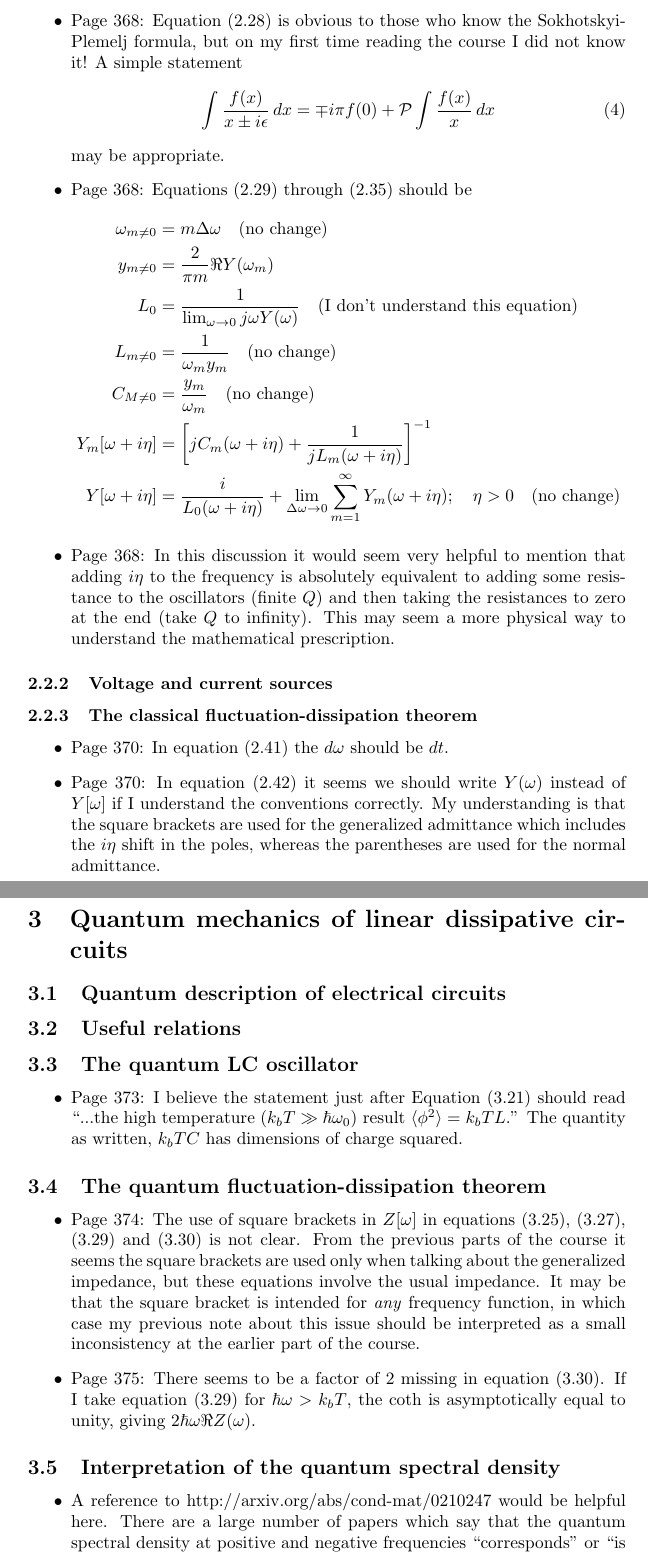
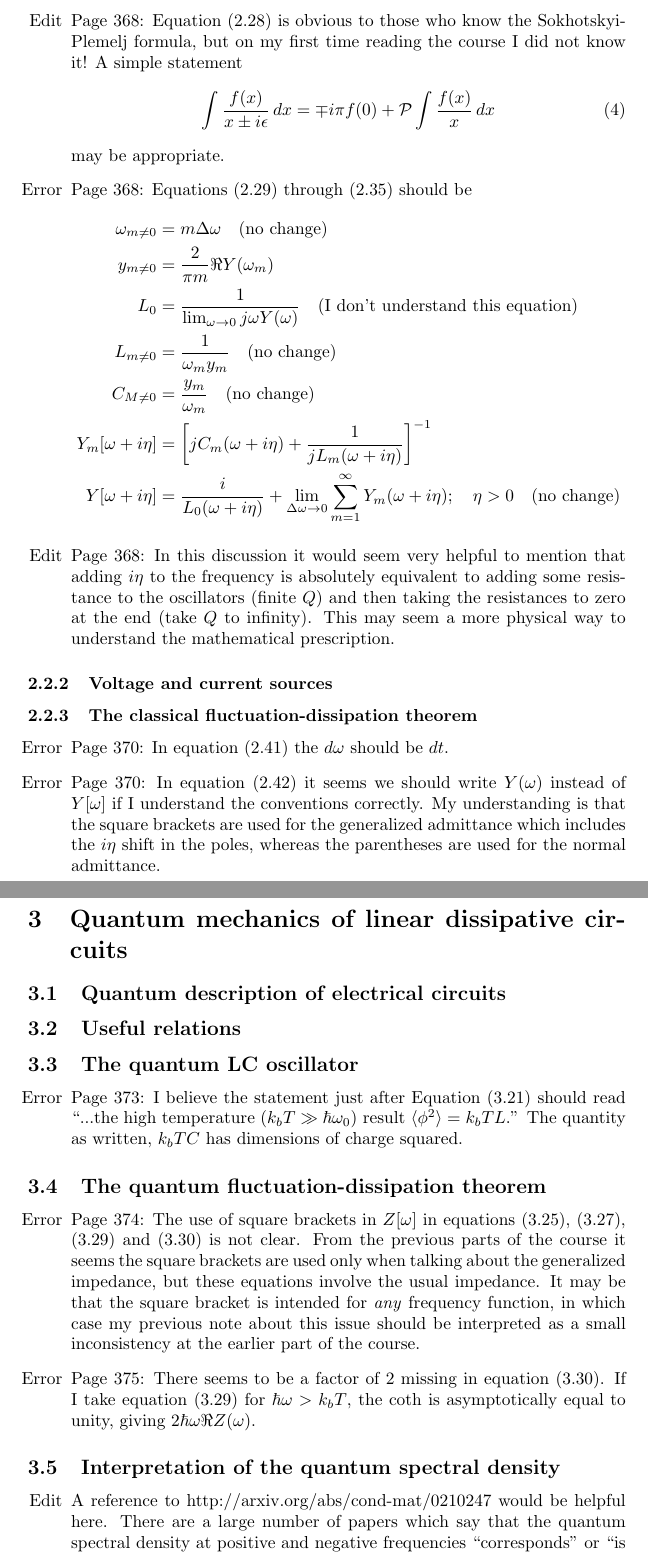
Before and after one commit to DanielSank/DevoretLesHouchesRedux, a LaTeX document (errata.tex, which reads hamiltonian_description_of_the_classical_dynamics_of_electrical_circuits.tex, quantum_mechanics_of_linear_dissipative_circuits.tex): two parts of pages 3 and 4 of 5, joined at a grey line, cut so that both start at the same text. Compiled offline with pdfLaTeX.

Commit message:
Fix up item tags.

```diff
--- a/hamiltonian_description_of_the_classical_dynamics_of_electrical_circuits.tex
+++ b/hamiltonian_description_of_the_classical_dynamics_of_electrical_circuits.tex
@@ -115,12 +115,12 @@ where $C'$ is the capacitance to ground of the node.
 
-\item Page 368: Equation (2.28) is obvious to those who know the Sokhotskyi-Plemelj formula, but on my first time reading the course I did not know it! A simple statement
+\item[Edit] Page 368: Equation (2.28) is obvious to those who know the Sokhotskyi-Plemelj formula, but on my first time reading the course I did not know it! A simple statement
 \begin{equation}
 \int \frac{f(x)}{x \pm i \epsilon} \, dx =
 \mp i \pi f(0) + \mathcal{P} \int \frac{f(x)}{x}\, dx
 \end{equation}
 may be appropriate.
 
-\item Page 368: Equations (2.29) through (2.35) should be
+\item[Error] Page 368: Equations (2.29) through (2.35) should be
 \begin{align*}
 \omega_{m \neq 0} &= m \Delta \omega \quad \text{(no change)} \\
 y_{m \neq 0} &= \frac{2}{\pi m} \Re Y(\omega_m) \\
@@ -132,7 +132,7 @@ Y[\omega + i \eta] &= \frac{i}{L_0(\omega + i \eta)} + \lim_{\Delta \omega \righ
 \sum_{m=1}^\infty Y_m(\omega + i \eta); \quad \eta > 0 \quad \text{(no change)}
 \end{align*}
 
-\item Page 368: In this discussion it would seem very helpful to mention that adding $i \eta$ to the frequency is absolutely equivalent to adding some resistance to the oscillators (finite $Q$) and then taking the resistances to zero at the end (take $Q$ to infinity). This may seem a more physical way to understand the mathematical prescription.
+\item[Edit] Page 368: In this discussion it would seem very helpful to mention that adding $i \eta$ to the frequency is absolutely equivalent to adding some resistance to the oscillators (finite $Q$) and then taking the resistances to zero at the end (take $Q$ to infinity). This may seem a more physical way to understand the mathematical prescription.
 
 \end{itemize}
 
@@ -142,8 +142,8 @@ Y[\omega + i \eta] &= \frac{i}{L_0(\omega + i \eta)} + \lim_{\Delta \omega \righ
 
 \begin{itemize}
 
-\item Page 370: In equation (2.41) the $d\omega$ should be $dt$.
+\item[Error] Page 370: In equation (2.41) the $d\omega$ should be $dt$.
 
-\item Page 370: In equation (2.42) it seems we should write $Y(\omega)$ instead of $Y[\omega]$ if I understand the conventions correctly. My understanding is that the square brackets are used for the generalized admittance which includes the $i\eta$ shift in the poles, whereas the parentheses are used for the normal admittance.
+\item[Error] Page 370: In equation (2.42) it seems we should write $Y(\omega)$ instead of $Y[\omega]$ if I understand the conventions correctly. My understanding is that the square brackets are used for the generalized admittance which includes the $i\eta$ shift in the poles, whereas the parentheses are used for the normal admittance.
 
 \end{itemize}
--- a/quantum_mechanics_of_linear_dissipative_circuits.tex
+++ b/quantum_mechanics_of_linear_dissipative_circuits.tex
@@ -8,7 +8,7 @@
 
 \begin{itemize}
 
-\item Page 373: I believe the statement just after Equation (3.21) should read ``...the high temperature $(k_bT \gg \hbar \omega_0)$ result $\langle \phi^2 \rangle=k_b T L$.''
+\item[Error] Page 373: I believe the statement just after Equation (3.21) should read ``...the high temperature $(k_bT \gg \hbar \omega_0)$ result $\langle \phi^2 \rangle=k_b T L$.''
 The quantity as written, $k_b T C$ has dimensions of charge squared.
 
 \end{itemize}
@@ -17,9 +17,9 @@ The quantity as written, $k_b T C$ has dimensions of charge squared.
 
 \begin{itemize}
 
-\item Page 374: The use of square brackets in $Z[\omega]$ in equations (3.25), (3.27), (3.29) and (3.30) is not clear. From the previous parts of the course it seems the square brackets are used only when talking about the generalized impedance, but these equations involve the usual impedance. It may be that the square bracket is intended for \emph{any} frequency function, in which case my previous note about this issue should be interpreted as a small inconsistency at the earlier part of the course.
+\item[Error] Page 374: The use of square brackets in $Z[\omega]$ in equations (3.25), (3.27), (3.29) and (3.30) is not clear. From the previous parts of the course it seems the square brackets are used only when talking about the generalized impedance, but these equations involve the usual impedance. It may be that the square bracket is intended for \emph{any} frequency function, in which case my previous note about this issue should be interpreted as a small inconsistency at the earlier part of the course.
 
-\item Page 375: There seems to be a factor of 2 missing in equation (3.30). If I take equation (3.29) for $\hbar \omega > k_b T$, the $\coth$ is asymptotically equal to unity, giving $2 \hbar \omega \Re Z(\omega)$.
+\item[Error] Page 375: There seems to be a factor of 2 missing in equation (3.30). If I take equation (3.29) for $\hbar \omega > k_b T$, the $\coth$ is asymptotically equal to unity, giving $2 \hbar \omega \Re Z(\omega)$.
 
 \end{itemize}
 
@@ -27,7 +27,7 @@ The quantity as written, $k_b T C$ has dimensions of charge squared.
 
 \begin{itemize}
 
-\item A reference to http://arxiv.org/abs/cond-mat/0210247 would be helpful here. There are a large number of papers which say that the quantum spectral density at positive and negative frequencies ``corresponds'' or ``is related'' to emission and absorption, but do not actually demonstrate this. The referenced work gives a very clear and brief demonstration of \emph{why} this correspondence arises in a mathematical language accessible even for undergraduate students.
+\item[Edit] A reference to http://arxiv.org/abs/cond-mat/0210247 would be helpful here. There are a large number of papers which say that the quantum spectral density at positive and negative frequencies ``corresponds'' or ``is related'' to emission and absorption, but do not actually demonstrate this. The referenced work gives a very clear and brief demonstration of \emph{why} this correspondence arises in a mathematical language accessible even for undergraduate students.
 
 \end{itemize}
 
```
Also changed, not shown: errata.tex (+2 -2 lines), hamiltonian_description_of_the_classical_dynamics_of_electrical_circuits.tex (14 more changed lines), quantum_mechanics_of_linear_dissipative_circuits.tex (8 more changed lines).
